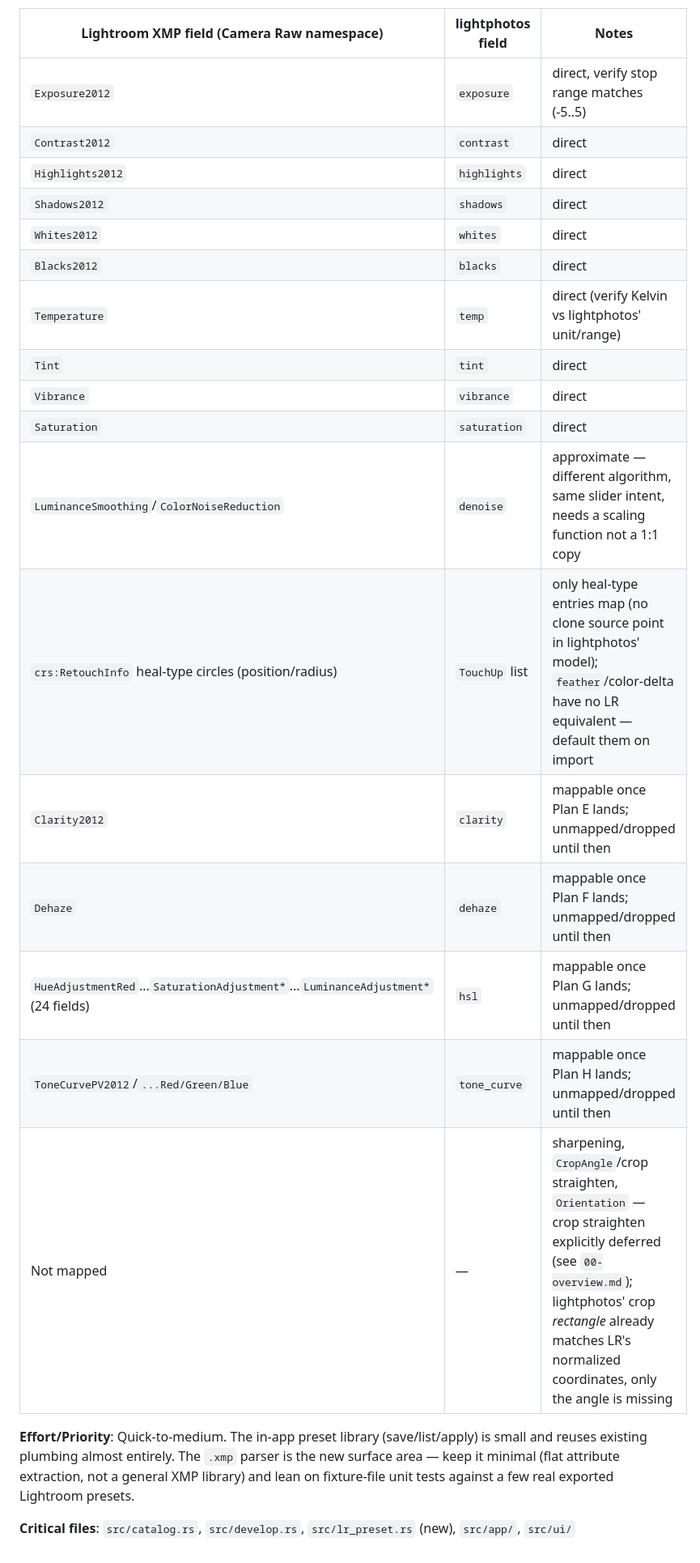
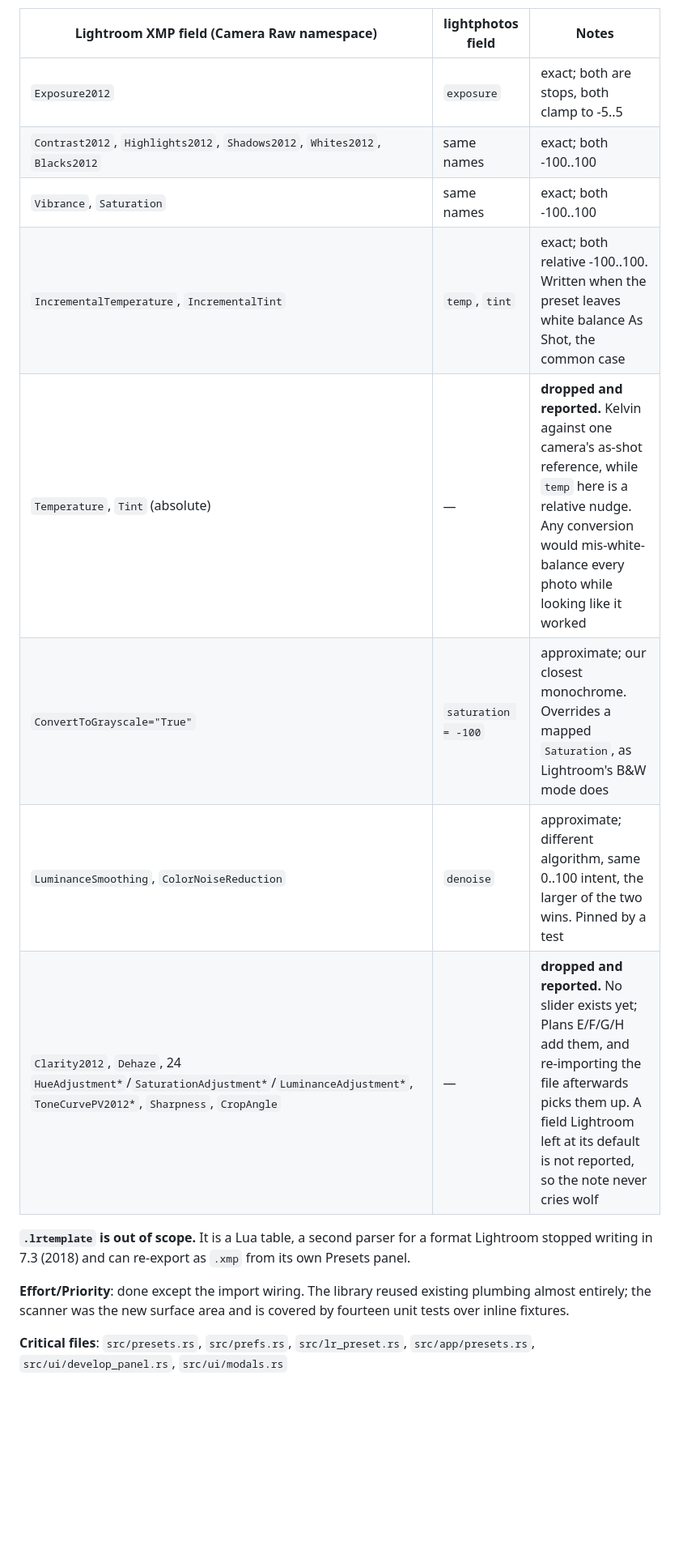
Before and after one commit to andrewyao/lightphotos, a Markdown page: plans/plan-a-presets.md, the part around one of its changes. Shown at 81% size. Rendered like a GitHub page; blank space fills up the shorter version.

```diff
--- a/plans/plan-a-presets.md
+++ b/plans/plan-a-presets.md
@@ -35,24 +40,17 @@ See `00-overview.md` for shared context, architecture patterns, and execution or
 
 | Lightroom XMP field (Camera Raw namespace) | lightphotos field | Notes |
 |---|---|---|
-| `Exposure2012` | `exposure` | direct, verify stop range matches (-5..5) |
-| `Contrast2012` | `contrast` | direct |
-| `Highlights2012` | `highlights` | direct |
-| `Shadows2012` | `shadows` | direct |
-| `Whites2012` | `whites` | direct |
-| `Blacks2012` | `blacks` | direct |
-| `Temperature` | `temp` | direct (verify Kelvin vs lightphotos' unit/range) |
-| `Tint` | `tint` | direct |
-| `Vibrance` | `vibrance` | direct |
-| `Saturation` | `saturation` | direct |
-| `LuminanceSmoothing`/`ColorNoiseReduction` | `denoise` | approximate — different algorithm, same slider intent, needs a scaling function not a 1:1 copy |
-| `crs:RetouchInfo` heal-type circles (position/radius) | `TouchUp` list | only heal-type entries map (no clone source point in lightphotos' model); `feather`/color-delta have no LR equivalent — default them on import |
-| `Clarity2012` | `clarity` | mappable once Plan E lands; unmapped/dropped until then |
-| `Dehaze` | `dehaze` | mappable once Plan F lands; unmapped/dropped until then |
-| `HueAdjustmentRed`...`SaturationAdjustment*`...`LuminanceAdjustment*` (24 fields) | `hsl` | mappable once Plan G lands; unmapped/dropped until then |
-| `ToneCurvePV2012`/`...Red/Green/Blue` | `tone_curve` | mappable once Plan H lands; unmapped/dropped until then |
-| Not mapped | — | sharpening, `CropAngle`/crop straighten, `Orientation` — crop straighten explicitly deferred (see `00-overview.md`); lightphotos' crop *rectangle* already matches LR's normalized coordinates, only the angle is missing |
+| `Exposure2012` | `exposure` | exact; both are stops, both clamp to -5..5 |
+| `Contrast2012`, `Highlights2012`, `Shadows2012`, `Whites2012`, `Blacks2012` | same names | exact; both -100..100 |
+| `Vibrance`, `Saturation` | same names | exact; both -100..100 |
+| `IncrementalTemperature`, `IncrementalTint` | `temp`, `tint` | exact; both relative -100..100. Written when the preset leaves white balance As Shot, the common case |
+| `Temperature`, `Tint` (absolute) | — | **dropped and reported.** Kelvin against one camera's as-shot reference, while `temp` here is a relative nudge. Any conversion would mis-white-balance every photo while looking like it worked |
+| `ConvertToGrayscale="True"` | `saturation = -100` | approximate; our closest monochrome. Overrides a mapped `Saturation`, as Lightroom's B&W mode does |
+| `LuminanceSmoothing`, `ColorNoiseReduction` | `denoise` | approximate; different algorithm, same 0..100 intent, the larger of the two wins. Pinned by a test |
+| `Clarity2012`, `Dehaze`, 24 `HueAdjustment*`/`SaturationAdjustment*`/`LuminanceAdjustment*`, `ToneCurvePV2012*`, `Sharpness`, `CropAngle` | — | **dropped and reported.** No slider exists yet; Plans E/F/G/H add them, and re-importing the file afterwards picks them up. A field Lightroom left at its default is not reported, so the note never cries wolf |
 
-**Effort/Priority**: Quick-to-medium. The in-app preset library (save/list/apply) is small and reuses existing plumbing almost entirely. The `.xmp` parser is the new surface area — keep it minimal (flat attribute extraction, not a general XMP library) and lean on fixture-file unit tests against a few real exported Lightroom presets.
+**`.lrtemplate` is out of scope.** It is a Lua table, a second parser for a format Lightroom stopped writing in 7.3 (2018) and can re-export as `.xmp` from its own Presets panel.
 
-**Critical files**: `src/catalog.rs`, `src/develop.rs`, `src/lr_preset.rs` (new), `src/app/`, `src/ui/`
+**Effort/Priority**: done except the import wiring. The library reused existing plumbing almost entirely; the scanner was the new surface area and is covered by fourteen unit tests over inline fixtures.
+
+**Critical files**: `src/presets.rs`, `src/prefs.rs`, `src/lr_preset.rs`, `src/app/presets.rs`, `src/ui/develop_panel.rs`, `src/ui/modals.rs`
```
Also changed, not shown: other parts of plans/plan-a-presets.md (+18 -13 lines), plans/00-overview.md (+2 -2 lines).
